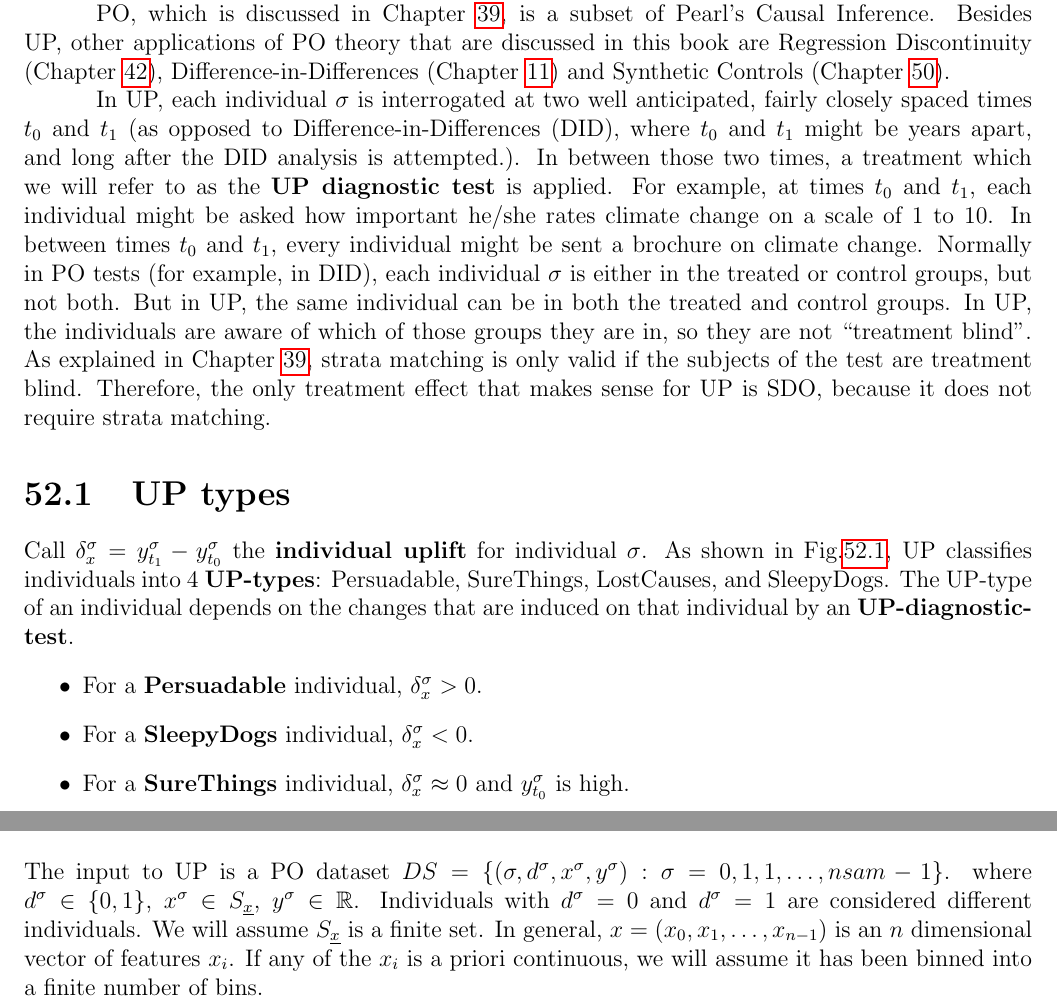
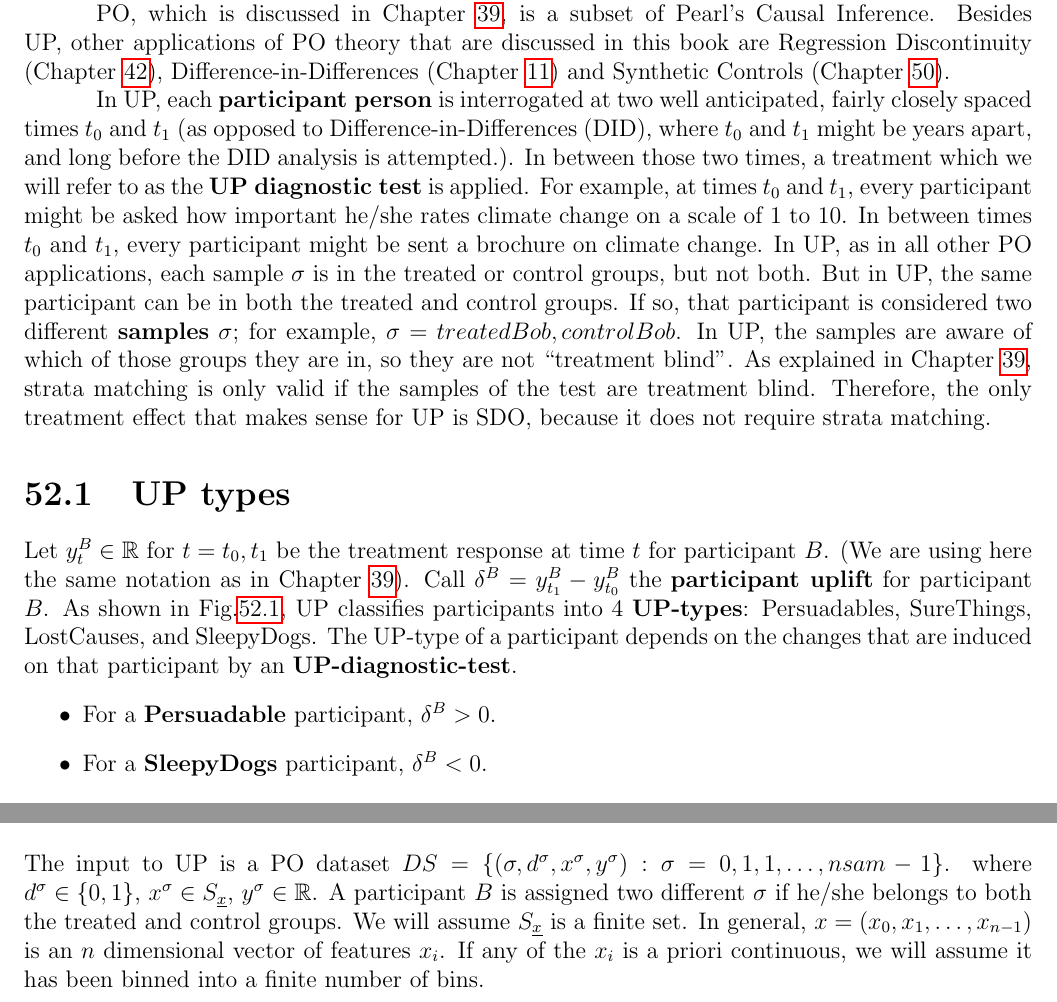
Before and after one commit to rrtucci/Bayesuvius, a LaTeX thesis (main.tex, which reads uplift/uplift.tex): two parts of pages 295 and 297 of 312, joined at a grey line, cut so that both start at the same text. Compiled offline with pdfLaTeX.

Commit message:
first version of chapter on Uplift Modelling

```diff
--- a/uplift/uplift.tex
+++ b/uplift/uplift.tex
@@ -26,14 +26,14 @@ Difference-in-Differences (Chapter \ref{ch-did})
 and Synthetic Controls (Chapter \ref{ch-syn-con}).
 
 In UP,
-each individual $\s$
+each {\bf participant person}
 is interrogated at two well
 anticipated, fairly closely spaced times
 $t_0$ and $t_1$ (as opposed to
 Difference-in-Differences  (DID), where
 $t_0$ and $t_1$ might
 be years apart, and
-long after the DID analysis is
+long before the DID analysis is
 attempted.).
 In between those two times,
 a treatment which
@@ -41,35 +41,37 @@ we will refer to as the
 {\bf UP diagnostic test} is applied.
 For example,
 at times $t_0$ and $t_1$,
-each individual
+every participant
 might be asked
 how important he/she rates climate
 change on a scale of 1 to 10.
 In between times
 $t_0$ and $t_1$,
-every individual might
+every participant might
 be sent a brochure on climate change.
-Normally
-in PO tests
-(for example, in DID),
-each individual
+In UP, as in all
+other PO applications,
+each sample
 $\s$
-is either in the
+is in the
 treated or control
 groups, but not both.
 But in UP,
-the same individual
-can be in both the
+the same participant can be
+in both the
 treated and control groups.
+If so, that participant
+is considered two different {\bf samples} $\s$;
+for example, $\s=treated Bob, control Bob$.
 In UP,
-the individuals
+the samples
 are aware  of which
 of those groups they are in,
 so they are not ``treatment blind".
 As explained in
 Chapter \ref{ch-po},
 strata matching is only valid
-if the subjects
+if the samples
 of the test are treatment blind.
 Therefore, the only
 treatment effect that
@@ -96,29 +98,32 @@ and $t=t_1$ corresponds to $d^\s=1=treated$.}
 \label{fig-uplift-y-t}
 \end{figure}
 
-Call $\delta^\s_x=
-y^\s_{t_1}-y^\s_{t_0}$ the {\bf individual uplift}
-for individual $\s$.
+Let $y^B_t\in \RR$ for $t=t_0, t_1$
+be the treatment response at time $t$
+for participant $B$. (We are using here
+the same notation as in Chapter \ref{ch-po}).
+Call $\delta^B=
+y^B_{t_1}-y^B_{t_0}$ the {\bf participant uplift}
+for participant $B$.
 As shown
 in Fig.\ref{fig-uplift-y-t},
-UP classifies individuals
-into 4 {\bf UP-types}: Persuadable, SureThings, LostCauses,
+UP classifies participants
+into 4 {\bf UP-types}: Persuadables, SureThings, LostCauses,
 and SleepyDogs.
 The UP-type
-of an individual
+of a participant
 depends on the changes
-that are induced on that individual
+that are induced on that participant
 by an {\bf UP-diagnostic-test}.
 \begin{itemize}
 \item
-For a {\bf Persuadable} individual,
-$\delta^\s_x>0$.
+For a {\bf Persuadable} participant,
+$\delta^B>0$.
 \item
 For a {\bf SleepyDogs}
-individual, $\delta^\s_x< 0$.
+participant, $\delta^B< 0$.
 \item
-For a {\bf SureThings} individual,
- $\delta^\s_x\approx 0$
-and $y^\s_{t_0}$ is high.
+For a {\bf SureThings} participant,
+ $\delta^B\approx 0$
+and $y^B_{t_0}$ is high.
 \item
-For a {\bf LostCauses} individual,
@@ -251,10 +257,12 @@ dataset $DS= \{ (\s, d^\s, x^\s, y^\s):
  \s=0,1, 1, \ldots, nsam-1\}$.
 where $d^\s\in \bool$, $x^\s \in S_\rvx$,
 $y^\s\in \RR$.
- Individuals
-with $d^\s=0$ and $d^\s=1$
-are considered
-different individuals.
+A  participant $B$
+is assigned two different
+$\s$
+if he/she
+belongs to
+both the treated and control groups.
 We will assume
 $S_\rvx$ is a finite set.
 In general,
```
Also changed, not shown: main.tex (+0 -1 lines), uplift/uplift.tex (29 more changed lines), 1 other file.
